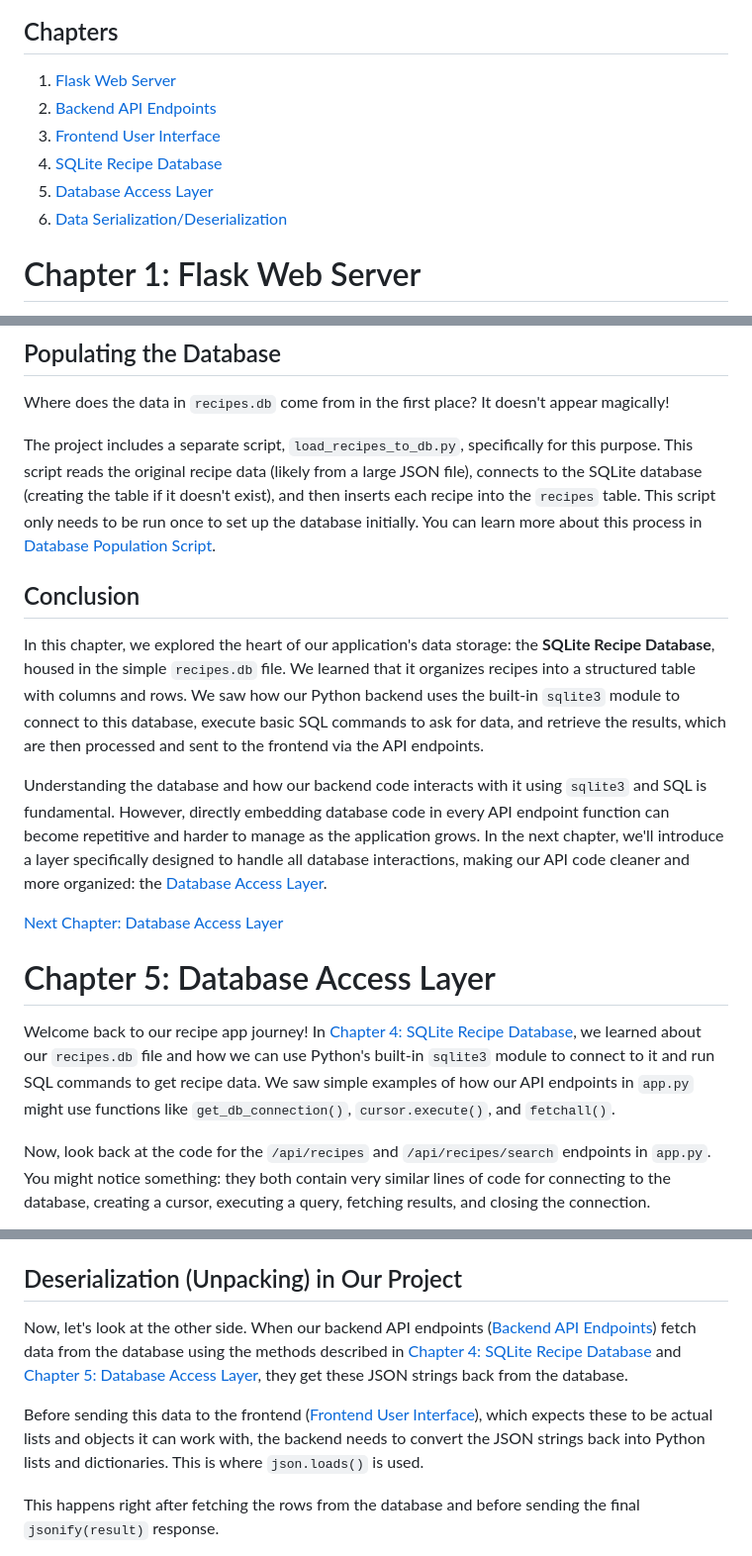
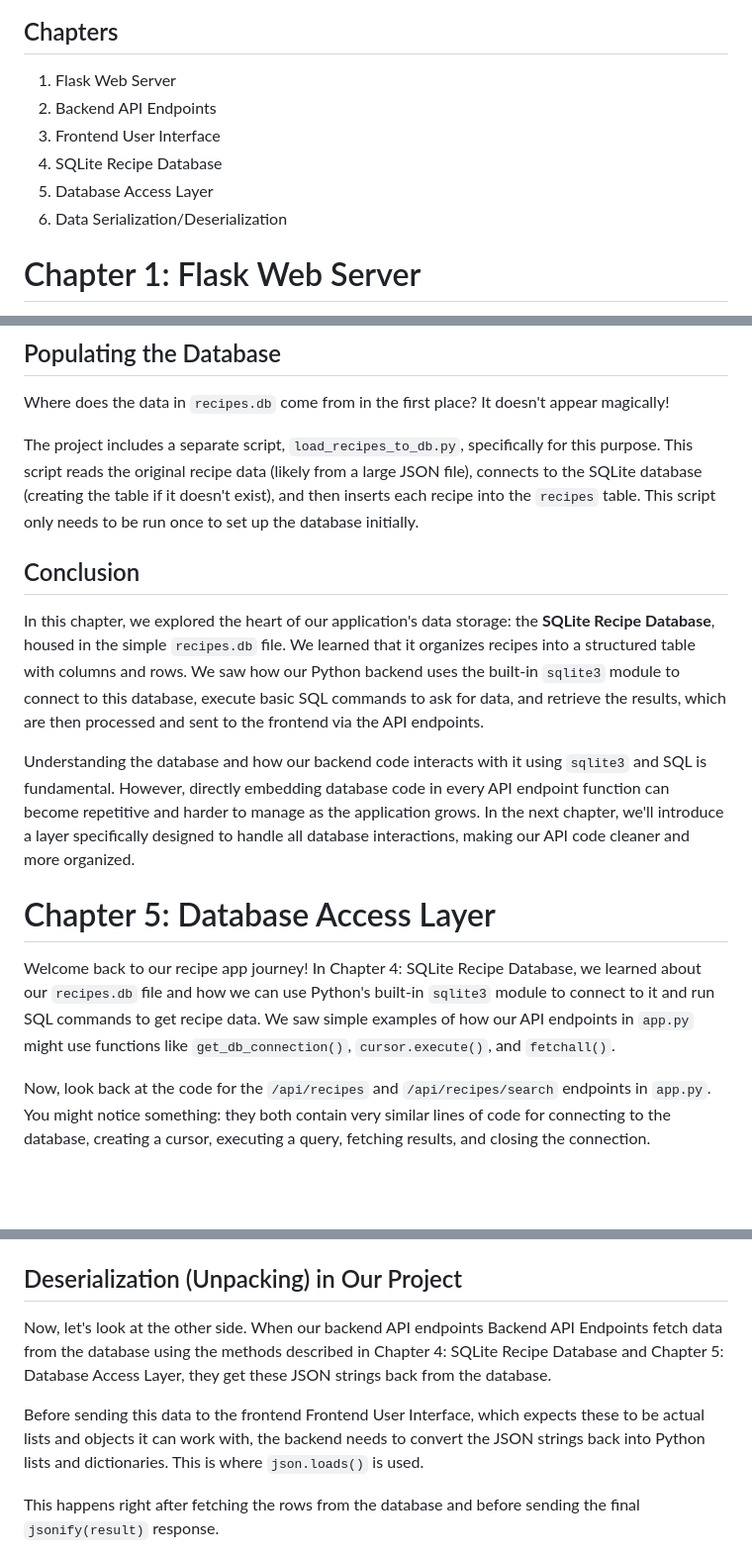
Before and after one commit to naveen-m0804/Recipe-API-development, a Markdown page: README.md, 3 parts joined by grey strips. Shown: that part at 99% size. Drawn GitHub-style; blank space fills up the shorter version.

```diff
--- a/README.md
+++ b/README.md
@@ -52,18 +52,12 @@ flowchart TD
 
 ## Chapters
 
-1. [Flask Web Server
-](01_flask_web_server_.md)
-2. [Backend API Endpoints
-](02_backend_api_endpoints_.md)
-3. [Frontend User Interface
-](03_frontend_user_interface_.md)
-4. [SQLite Recipe Database
-](04_sqlite_recipe_database_.md)
-5. [Database Access Layer
-](05_database_access_layer_.md)
-6. [Data Serialization/Deserialization
-](06_data_serialization_deserialization_.md)
+1. Flask Web Server
+2. Backend API Endpoints
+3. Frontend User Interface
+4. SQLite Recipe Database
+5. Database Access Layer
+6. Data Serialization/Deserialization
 
 
 # Chapter 1: Flask Web Server
@@ -627,19 +619,17 @@ This diagram shows how the Python code in our API endpoint function acts as the
 
 Where does the data in `recipes.db` come from in the first place? It doesn't appear magically!
 
-The project includes a separate script, `load_recipes_to_db.py`, specifically for this purpose. This script reads the original recipe data (likely from a large JSON file), connects to the SQLite database (creating the table if it doesn't exist), and then inserts each recipe into the `recipes` table. This script only needs to be run once to set up the database initially. You can learn more about this process in [Database Population Script](10_database_population_script_.md).
+The project includes a separate script, `load_recipes_to_db.py`, specifically for this purpose. This script reads the original recipe data (likely from a large JSON file), connects to the SQLite database (creating the table if it doesn't exist), and then inserts each recipe into the `recipes` table. This script only needs to be run once to set up the database initially.
 
 ## Conclusion
 
 In this chapter, we explored the heart of our application's data storage: the **SQLite Recipe Database**, housed in the simple `recipes.db` file. We learned that it organizes recipes into a structured table with columns and rows. We saw how our Python backend uses the built-in `sqlite3` module to connect to this database, execute basic SQL commands to ask for data, and retrieve the results, which are then processed and sent to the frontend via the API endpoints.
 
-Understanding the database and how our backend code interacts with it using `sqlite3` and SQL is fundamental. However, directly embedding database code in every API endpoint function can become repetitive and harder to manage as the application grows. In the next chapter, we'll introduce a layer specifically designed to handle all database interactions, making our API code cleaner and more organized: the [Database Access Layer](05_database_access_layer_.md).
-
-[Next Chapter: Database Access Layer](05_database_access_layer_.md)
+Understanding the database and how our backend code interacts with it using `sqlite3` and SQL is fundamental. However, directly embedding database code in every API endpoint function can become repetitive and harder to manage as the application grows. In the next chapter, we'll introduce a layer specifically designed to handle all database interactions, making our API code cleaner and more organized.
 
 # Chapter 5: Database Access Layer
 
-Welcome back to our recipe app journey! In [Chapter 4: SQLite Recipe Database](04_sqlite_recipe_database_.md), we learned about our `recipes.db` file and how we can use Python's built-in `sqlite3` module to connect to it and run SQL commands to get recipe data. We saw simple examples of how our API endpoints in `app.py` might use functions like `get_db_connection()`, `cursor.execute()`, and `fetchall()`.
+Welcome back to our recipe app journey! In Chapter 4: SQLite Recipe Database, we learned about our `recipes.db` file and how we can use Python's built-in `sqlite3` module to connect to it and run SQL commands to get recipe data. We saw simple examples of how our API endpoints in `app.py` might use functions like `get_db_connection()`, `cursor.execute()`, and `fetchall()`.
 
 Now, look back at the code for the `/api/recipes` and `/api/recipes/search` endpoints in `app.py`. You might notice something: they both contain very similar lines of code for connecting to the database, creating a cursor, executing a query, fetching results, and closing the connection.
 
@@ -956,9 +945,9 @@ So, when the recipe data sits in the `recipes.db` file, the `ingredients`, `inst
 
 ## Deserialization (Unpacking) in Our Project
 
-Now, let's look at the other side. When our backend API endpoints ([Backend API Endpoints](02_backend_api_endpoints_.md)) fetch data from the database using the methods described in [Chapter 4: SQLite Recipe Database](04_sqlite_recipe_database_.md) and [Chapter 5: Database Access Layer](05_database_access_layer_.md), they get these JSON strings back from the database.
+Now, let's look at the other side. When our backend API endpoints Backend API Endpoints fetch data from the database using the methods described in Chapter 4: SQLite Recipe Database and Chapter 5: Database Access Layer, they get these JSON strings back from the database.
 
-Before sending this data to the frontend ([Frontend User Interface](03_frontend_user_interface_.md)), which expects these to be actual lists and objects it can work with, the backend needs to convert the JSON strings back into Python lists and dictionaries. This is where `json.loads()` is used.
+Before sending this data to the frontend Frontend User Interface, which expects these to be actual lists and objects it can work with, the backend needs to convert the JSON strings back into Python lists and dictionaries. This is where `json.loads()` is used.
 
 This happens right after fetching the rows from the database and before sending the final `jsonify(result)` response.
 
```
Also changed, not shown: other parts of README.md (+8 -11 lines).
